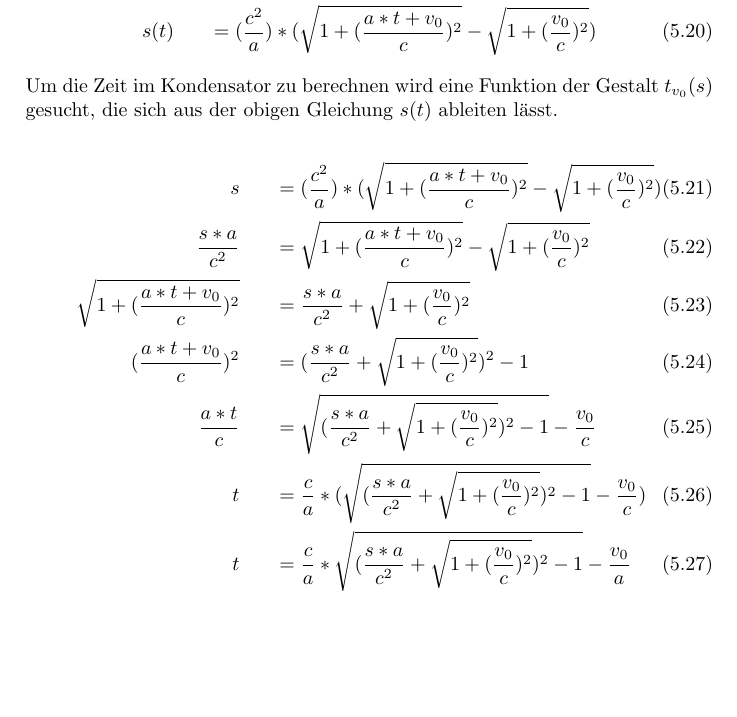
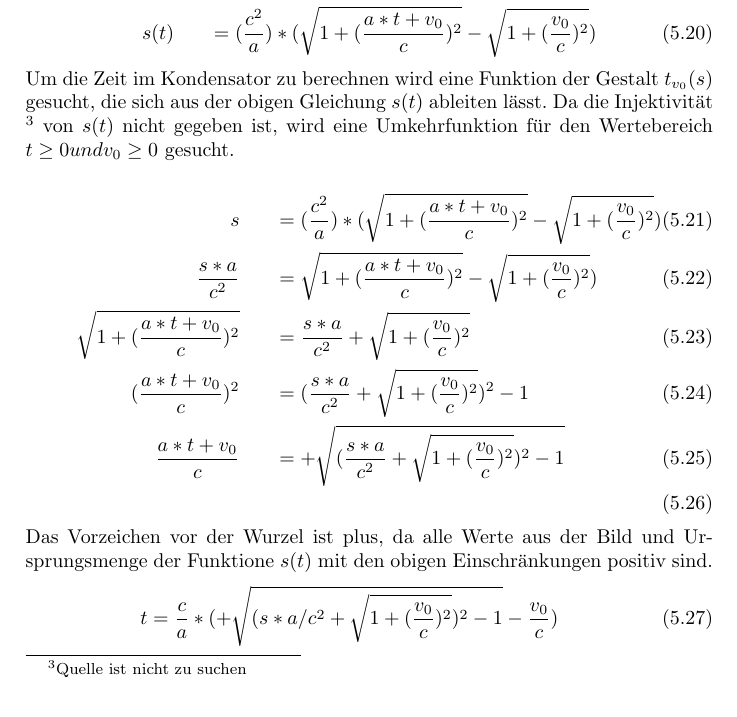
Before and after one commit to PhilippRo/BLL-cyclotron-simulation, a LaTeX document (doc/Arbeit.tex): part of page 14 of 26, cut so that both start at the same text. Compiled offline with pdfLaTeX.

Commit message:
found t(s)

```diff
--- a/doc/Arbeit.tex
+++ b/doc/Arbeit.tex
@@ -294,16 +294,24 @@ s(t) && = (\frac{c^2}{a}) * (\sqrt{1 + (\frac{a*t + v_0}{c})^2} - \sqrt{1 + (\fr
 \end{eqnarray}
 
 Um die Zeit im Kondensator zu berechnen wird eine Funktion der Gestalt $t_{v_0}(s)$
-gesucht, die sich aus der obigen Gleichung $s(t)$ ableiten l"asst.
+gesucht, die sich aus der obigen Gleichung $s(t)$ ableiten l"asst. Da die Injektivit"at
+\footnote{Quelle ist nicht zu suchen} von $s(t)$ nicht gegeben ist, wird eine
+Umkehrfunktion f"ur den Wertebereich $t \ge 0 und v_0 \ge 0$ gesucht.
 
 \begin{eqnarray}
-s && =  (\frac{c^2}{a}) * (\sqrt{1 + (\frac{a*t + v_0}{c})^2} - \sqrt{1 + (\frac{v_0}{c})^2}) \\
-\frac{s * a}{c^2}  && = \sqrt{1 + (\frac{a*t + v_0}{c})^2} - \sqrt{1 + (\frac{v_0}{c})^2} \\
-\sqrt{1 + (\frac{a*t + v_0}{c})^2} && = \frac{s*a}{c^2} + \sqrt{1 + (\frac{v_0}{c})^2} \\
-(\frac{a*t + v_0}{c})^2 && = (\frac{s*a}{c^2} + \sqrt{1 + (\frac{v_0}{c})^2})^2 -1 \\
-\frac{a*t}{c} && = \sqrt{(\frac{s*a}{c^2} + \sqrt{1 + (\frac{v_0}{c})^2})^2 -1} - \frac{v_0}{c} \\
-t && = \frac{c}{a} * (\sqrt{(\frac{s*a}{c^2} + \sqrt{1 + (\frac{v_0}{c})^2})^2 -1} - \frac{v_0}{c}) \\
-t && = \frac{c}{a} * \sqrt{(\frac{s*a}{c^2} + \sqrt{1 + (\frac{v_0}{c})^2})^2 -1} - \frac{v_0}{a}
+s && = (\frac{c^2}{a}) * (\sqrt{1 + (\frac{a*t + v_0}{c})^2} - \sqrt{1 + (\frac{v_0}{c})^2}) \\
+\frac{s*a}{c^2}&& = \sqrt{1 + (\frac{a*t + v_0}{c})^2} - \sqrt{1 + (\frac{v_0}{c})^2}) \\
+\sqrt{1 + (\frac{a*t + v_0}{c})^2} &&= \frac{s*a}{c^2} + \sqrt{1 + (\frac{v_0}{c})^2} \\
+(\frac{a*t + v_0}{c})^2 &&  = (\frac{s*a}{c^2} + \sqrt{1 + (\frac{v_0}{c})^2})^2 - 1 \\
+\frac{a*t + v_0}{c} && = +\sqrt{(\frac{s*a}{c^2} + \sqrt{1 + (\frac{v_0}{c})^2})^2 - 1}\\
+\end{eqnarray}
+Das Vorzeichen vor der Wurzel ist plus, da alle Werte aus der Bild und Ursprungsmenge
+der Funktione $s(t)$ mit den obigen Einschr"ankungen positiv sind.
+\begin{eqnarray}
+t = \frac{c}{a} * ( +\sqrt{(s*a/c^2 + \sqrt{1 + (\frac{v_0}{c})^2})^2 - 1} - \frac{v_0}{c})
+\end{eqnarray}
+
+\begin{eqnarray}
 \end{eqnarray}
 
 \section{klassische Mechanische Zusammenh"ange im Zyklotron}
```
